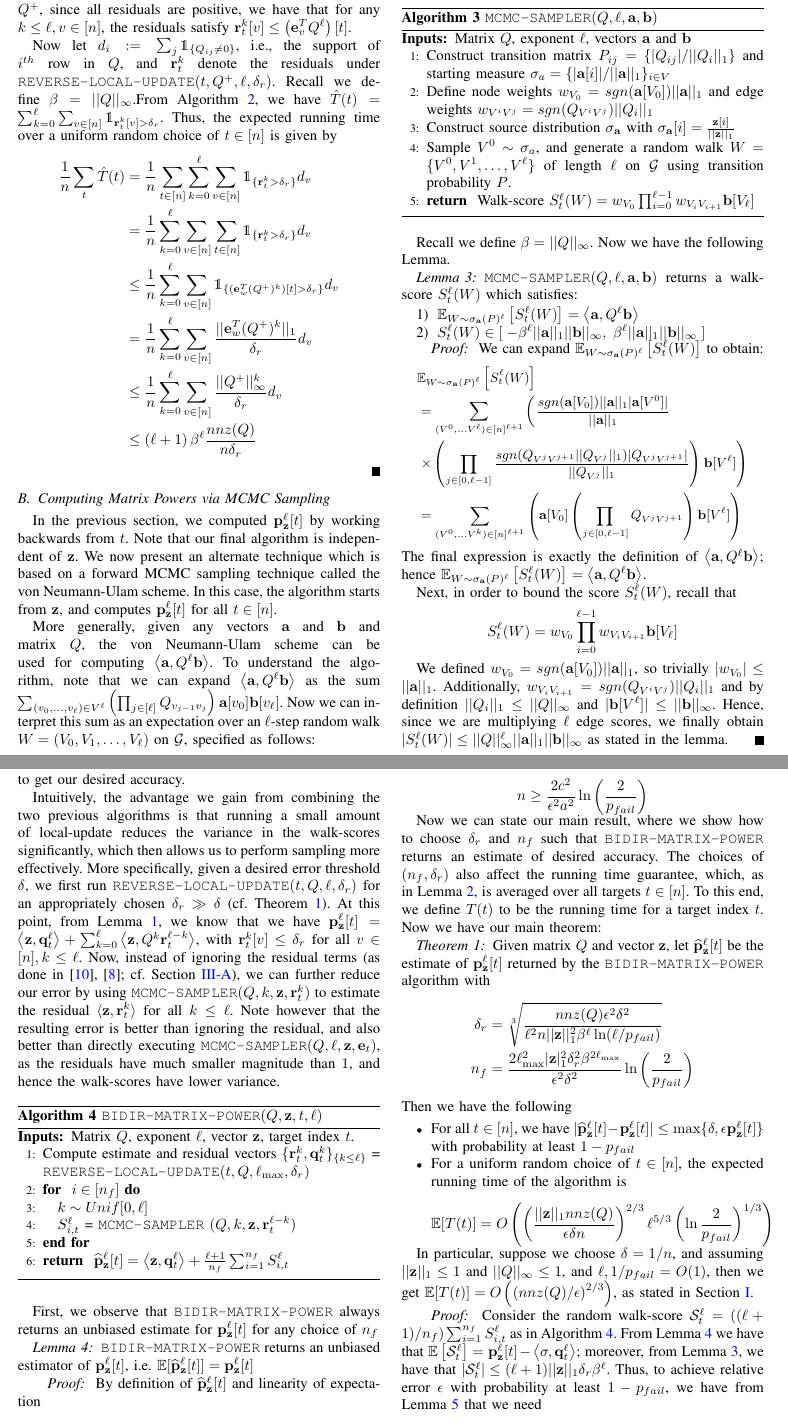
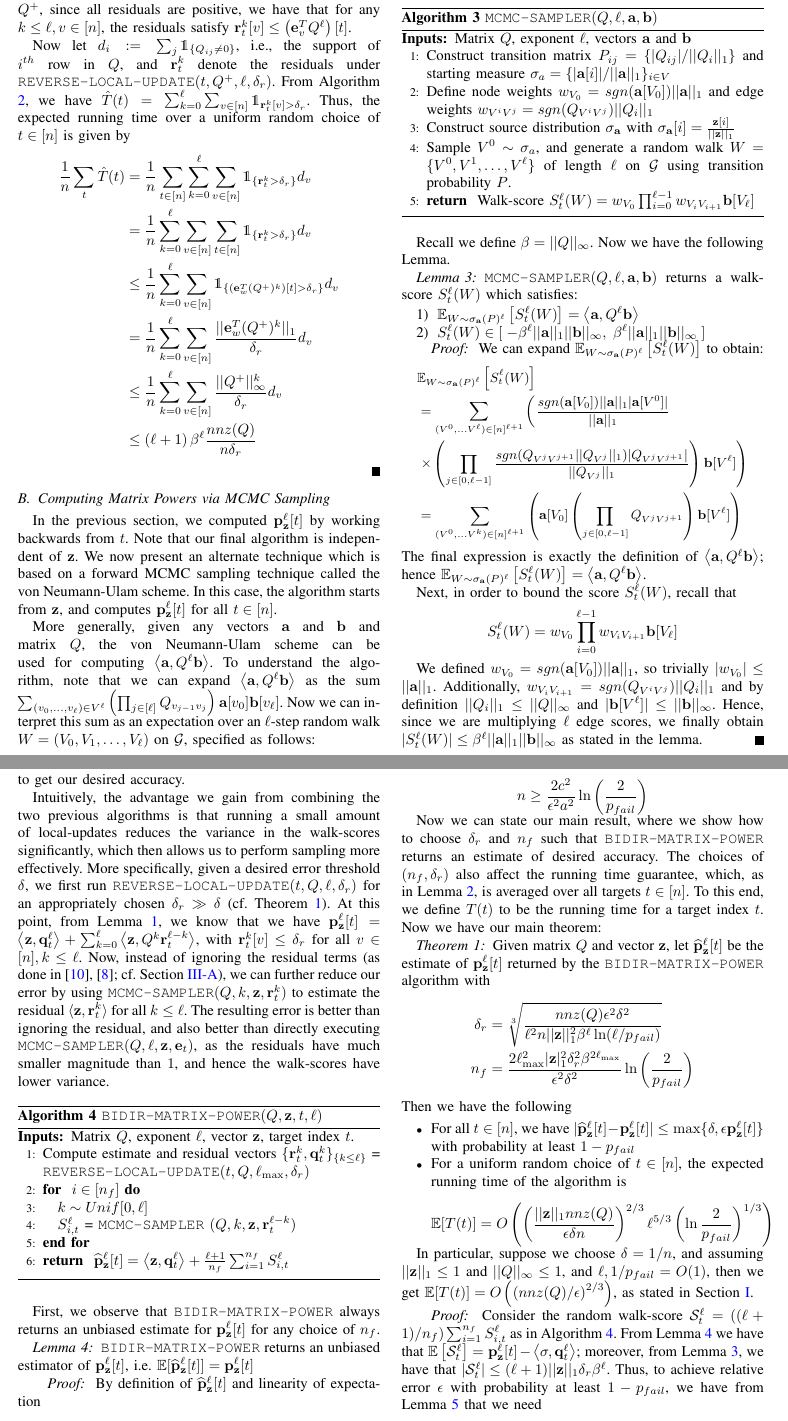
Before and after one commit to SidBanerjee/Fast-Linsolve, a LaTeX paper (main.tex, which reads algorithm.tex, proofs.tex): two parts of pages 4 and 5 of 6, joined at a grey line, cut so that both start at the same text. Compiled offline with pdfLaTeX.

Commit message:
some more typo/notation cleanup

```diff
--- a/algorithm.tex
+++ b/algorithm.tex
@@ -123,7 +123,7 @@ Also, note that under $Q^+$, since all residuals are positive, we have that for
 
 Now let $d_i := \sum_j\mathds{1}_{\{Q_{ij}\neq 0\}}$, i.e., the support of $i^{th}$ row in $Q$, and $\mathbf{r}_t^{k}$ denote the residuals under \texttt{REVERSE-LOCAL-UPDATE}$(t,Q^+,\ell,\delta_r)$.
 %Recall we define $\beta = \max\{1,||Q||_{\infty}\}$.
-Recall we define $\beta = ||Q||_{\infty}$.From Algorithm \ref{alg:rwork}, we have $\hat{T}(t) = \sum_{k=0}^{\ell}\sum_{v\in[n]}\mathds{1}_{\mathbf{r}_t^{k}[v]>\delta_r}$.
+From Algorithm \ref{alg:rwork}, we have $\hat{T}(t) = \sum_{k=0}^{\ell}\sum_{v\in[n]}\mathds{1}_{\mathbf{r}_t^{k}[v]>\delta_r}$.
 Thus, the expected running time over a uniform random choice of $t\in[n]$ is given by
 \begin{align*}
 \frac{1}{n}\sum_t\hat{T}(t) &= \frac{1}{n}\sum_{t\in[n]}\sum_{k=0}^{\ell}\sum_{v\in[n]}\mathds{1}_{\{\mathbf{r}_t^{k}>\delta_r\}}d_v\\
@@ -209,5 +209,5 @@ S_{t}^{\ell}(W) = w_{V_0}\prod_{i=0}^{\ell-1}w_{V_iV_{i+1}}\mathbf{b}[V_{\ell}]
 We defined $w_{V_0} = sgn(\mathbf{a}[V_0])||\mathbf{a}||_1$, so trivially $|w_{V_0}| \leq ||\mathbf{a}||_1$.
 Additionally, $w_{V_iV_{i+1}} = sgn(Q_{V^iV^j})||Q_i||_1 $ and by definition $||Q_i||_1  \leq ||Q||_{\infty}$ and $| \mathbf{b}[V^{\ell}] |\leq ||\mathbf{b}||_\infty$.
 Hence, since we are multiplying ${\ell}$ edge scores, we finally obtain
-$|S_{t}^{\ell}(W)| \leq ||Q||_{\infty}^{\ell}||\mathbf{a}||_1||\mathbf{b}||_\infty$ as stated in the lemma.
+$|S_{t}^{\ell}(W)| \leq \beta^{\ell}||\mathbf{a}||_1||\mathbf{b}||_\infty$ as stated in the lemma.
 \end{proof}
--- a/proofs.tex
+++ b/proofs.tex
@@ -9,12 +9,12 @@ It comprises of two distinct components: first we use  \texttt{REVERSE-LOCAL-UPD
 We then use \texttt{MCMC-SAMPLER} to reduce the error in these estimates to get our desired accuracy.
 
 
-Intuitively, the advantage we gain from combining the two previous algorithms is that running a small amount of local-update reduces the variance in the walk-scores significantly, which then allows us to perform sampling more effectively.
+Intuitively, the advantage we gain from combining the two previous algorithms is that running a small amount of local-updates reduces the variance in the walk-scores significantly, which then allows us to perform sampling more effectively.
 More specifically, given a desired error threshold $\delta$, we first run \texttt{REVERSE-LOCAL-UPDATE}$(t,Q,\ell,\delta_r)$ for an appropriately chosen $\delta_r\gg\delta$ (cf. Theorem \ref{thm:main}).
 At this point, from Lemma \ref{lem:pushinvariant}, we know that we have
 $\pzlt = \ip{\bz}{\mathbf{q}_t^{\ell}} + \sum_{k=0}^{\ell} \ip{\bz}{Q^k\mathbf{r}_t^{\ell-k}}$, with $\mathbf{r}_t^{k}[v]\leq\delta_r$ for all $v\in[n],k\leq\ell$.
 Now, instead of ignoring the residual terms (as done in~\cite{andersen2007local,lee2014asynchronous}; cf. Section \ref{ssec:reverse}), we can further reduce our error by using \texttt{MCMC-SAMPLER}$(Q,k,\bz,\mathbf{r}_t^k)$ to estimate the residual $\langle\bz,\mathbf{r}_t^k\rangle$ for all $k\leq\ell$.
-Note however that the resulting error is better than ignoring the residual, and also better than directly executing \texttt{MCMC-SAMPLER}$(Q,\ell,\bz,\be_{t})$, as the residuals have much smaller magnitude than $1$, and hence the walk-scores have lower variance.
+The resulting error is better than ignoring the residual, and also better than directly executing \texttt{MCMC-SAMPLER}$(Q,\ell,\bz,\be_{t})$, as the residuals have much smaller magnitude than $1$, and hence the walk-scores have lower variance.
 %\begin{algorithm}[ht]
 %\caption{\texttt{BIDIR-MATRIX-POWER}$(Q, \bz, t,\lm)$}
 %\label{alg:linearsysest}
@@ -49,7 +49,7 @@ Note however that the resulting error is better than ignoring the residual, and
 \end{algorithmic}
 \end{algorithm}
 
-First, we observe that \texttt{BIDIR-MATRIX-POWER} always returns an unbiased estimate for $\pzlt$ for any choice of $n_f$
+First, we observe that \texttt{BIDIR-MATRIX-POWER} always returns an unbiased estimate for $\pzlt$ for any choice of $n_f$.
 
 \begin{lemma}
 \label{lem:unbiased}
```
Also changed, not shown: main.pdf, algorithm.tex (8 more changed lines).
